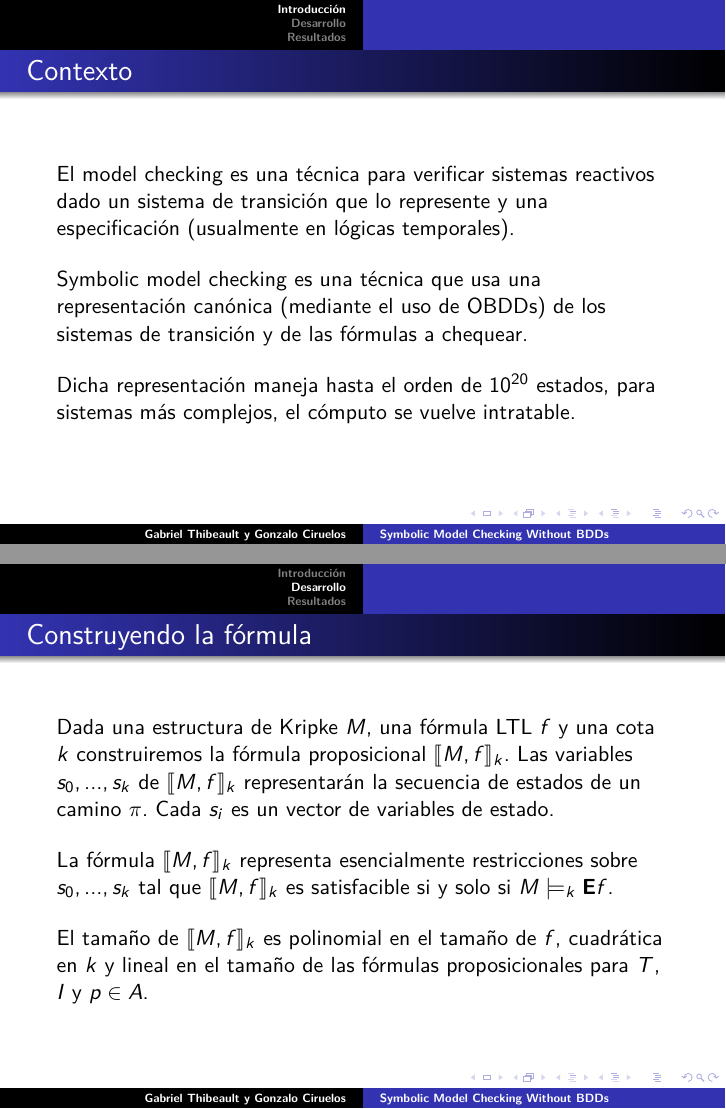
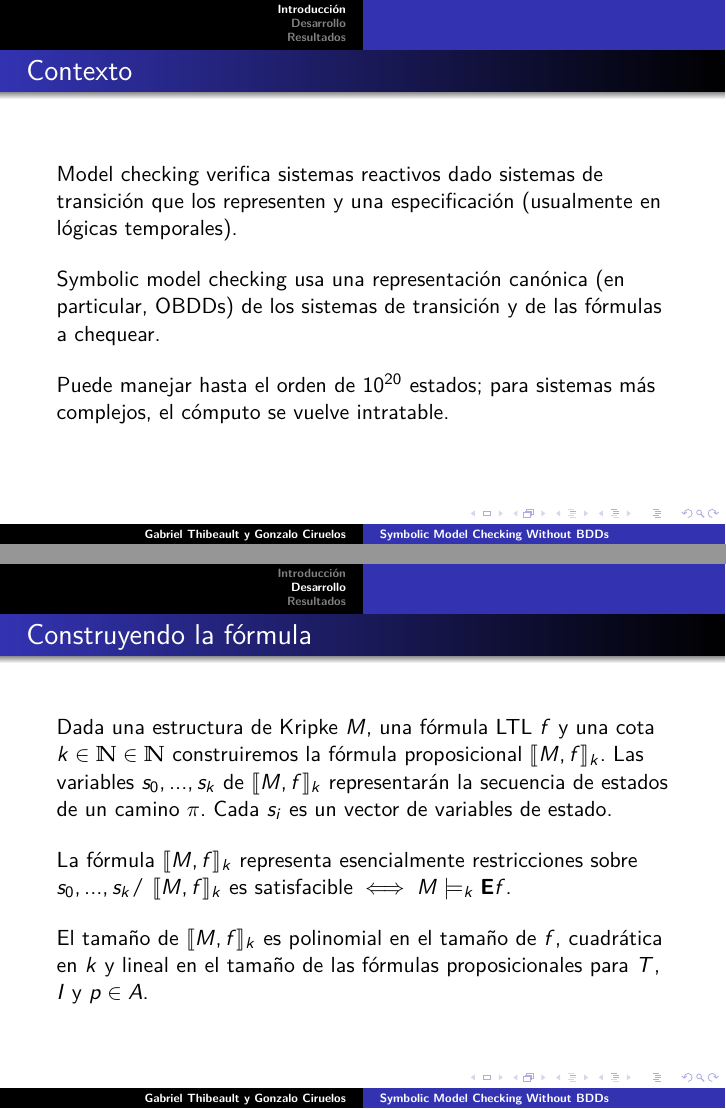
Before and after one commit to gciruelos/symbolic-model-checking-without-bdds, LaTeX slides (latex/presentation.tex): pages 2 and 11 of 22, joined at a grey line. Compiled offline with pdfLaTeX.

Commit message:
Comprimidas un poco las primeras diapositivas

```diff
--- a/latex/presentation.tex
+++ b/latex/presentation.tex
@@ -72,13 +72,13 @@ $^2$ Instituto de Investigación Científica y Tecnológica de Provo, Italia
 }
 
 \frame{\frametitle{Contexto}
-El model checking es una técnica para verificar sistemas reactivos dado un sistema de transición que lo represente y una especificación (usualmente en lógicas temporales).
+Model checking verifica sistemas reactivos dado sistemas de transición que los representen y una especificación (usualmente en lógicas temporales).
 \bigskip
 
-Symbolic model checking es una técnica que usa una representación canónica (mediante el uso de OBDDs) de los sistemas de transición y de las fórmulas a chequear.
+Symbolic model checking usa una representación canónica (en particular, OBDDs) de los sistemas de transición y de las fórmulas a chequear.
 \bigskip
 
-Dicha representación maneja hasta el orden de $10^{20}$ estados, para sistemas más complejos, el cómputo se vuelve intratable.
+Puede manejar hasta el orden de $10^{20}$ estados; para sistemas más complejos, el cómputo se vuelve intratable.
 
 }
 
@@ -220,11 +220,12 @@ $M \models \existsp f \iff \exists k \in \mathbb{N} /\ M \models_k \existsp f$.
 
 
 \frame{\frametitle{Construyendo la fórmula}
-Dada una estructura de Kripke $M$, una fórmula LTL $f$ y una cota $k$ construiremos la fórmula
+Dada una estructura de Kripke $M$, una fórmula LTL $f$ y una cota $k \in \mathbb{N} \in \mathbb{N}$ construiremos la fórmula
 proposicional $\formul{M}{f}{k}$. Las variables $s_0, ..., s_k$ de $\formul{M}{f}{k}$ representarán la secuencia de estados de un camino $\pi$. Cada $s_i$ es un vector de variables de estado.
 \bigskip
 
-La fórmula $\formul{M}{f}{k}$ representa esencialmente restricciones sobre $s_0, ..., s_k$ tal que $\formul{M}{f}{k}$ es satisfacible si y solo si $M \models_k \existsp f$.
+La fórmula $\formul{M}{f}{k}$ representa esencialmente restricciones sobre $s_0, ..., s_k /\ \formul{M}{f}{k}
+\text{ es satisfacible} \iff M \models_k \existsp f$.
 \bigskip
 
 El tamaño de $\formul{M}{f}{k}$ es polinomial en el tamaño de $f$, cuadrática en $k$ y lineal en el tamaño
```
Also changed, not shown: latex/presentation.tex (12 more changed lines).
